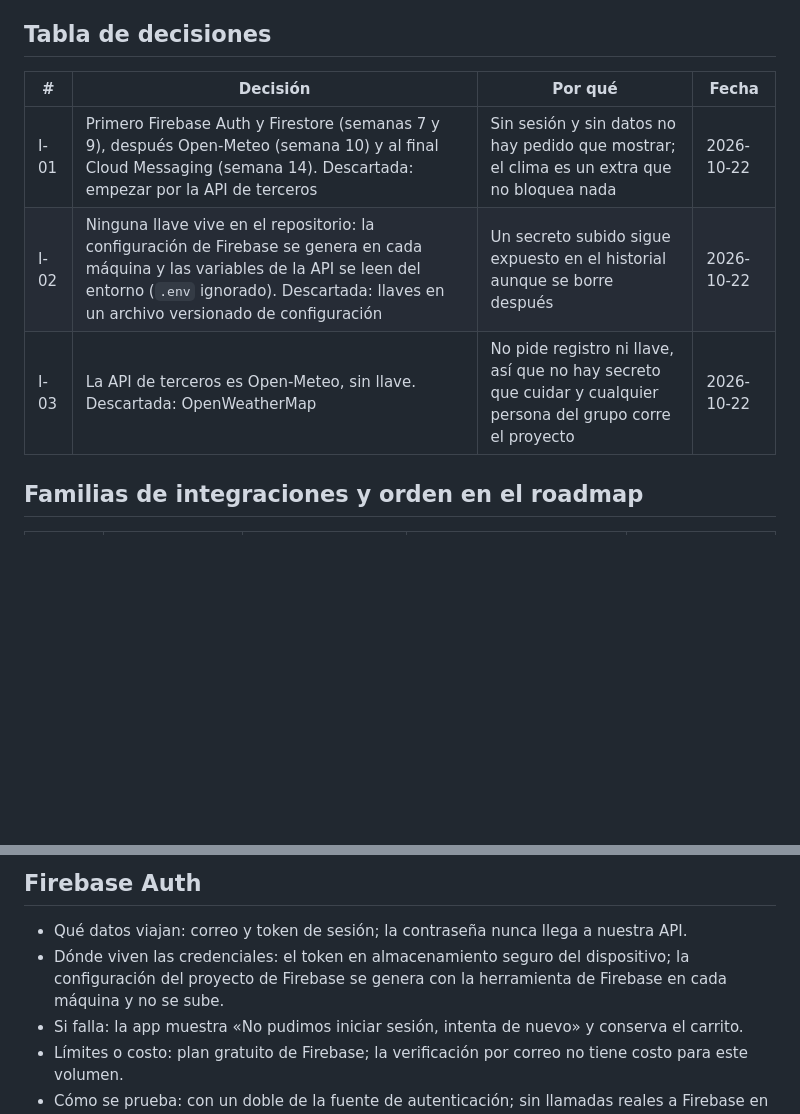
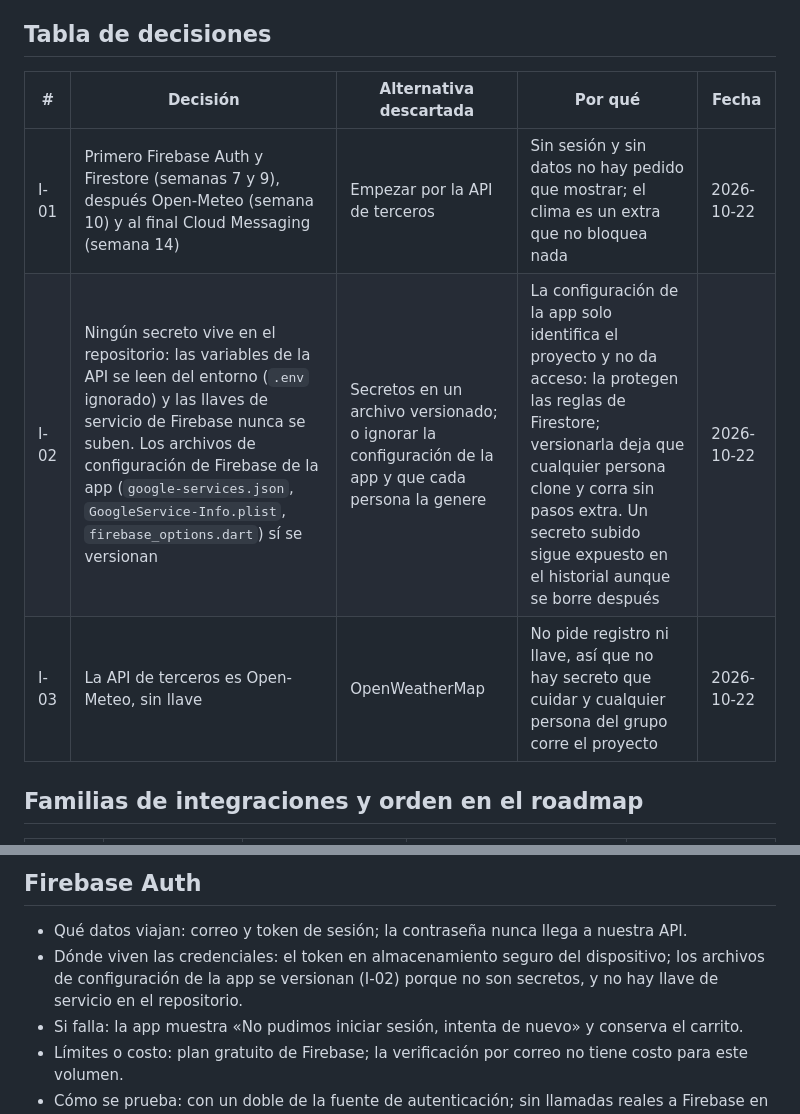
Before and after one commit to DMI-2026/cafeteria_utez, a Markdown page: docs/03-integraciones.md, 2 parts joined by grey strips. Drawn GitHub-style; blank space fills up the shorter version.

Commit message:
docs(integraciones): configuracion de Firebase versionada, secretos nunca

```diff
--- a/docs/03-integraciones.md
+++ b/docs/03-integraciones.md
@@ -4,11 +4,11 @@
 
 ## Tabla de decisiones
 
-| # | Decisión | Por qué | Fecha |
-|---|---|---|---|
-| I-01 | Primero Firebase Auth y Firestore (semanas 7 y 9), después Open-Meteo (semana 10) y al final Cloud Messaging (semana 14). Descartada: empezar por la API de terceros | Sin sesión y sin datos no hay pedido que mostrar; el clima es un extra que no bloquea nada | 2026-10-22 |
-| I-02 | Ninguna llave vive en el repositorio: la configuración de Firebase se genera en cada máquina y las variables de la API se leen del entorno (`.env` ignorado). Descartada: llaves en un archivo versionado de configuración | Un secreto subido sigue expuesto en el historial aunque se borre después | 2026-10-22 |
-| I-03 | La API de terceros es Open-Meteo, sin llave. Descartada: OpenWeatherMap | No pide registro ni llave, así que no hay secreto que cuidar y cualquier persona del grupo corre el proyecto | 2026-10-22 |
+| # | Decisión | Alternativa descartada | Por qué | Fecha |
+|---|---|---|---|---|
+| I-01 | Primero Firebase Auth y Firestore (semanas 7 y 9), después Open-Meteo (semana 10) y al final Cloud Messaging (semana 14) | Empezar por la API de terceros | Sin sesión y sin datos no hay pedido que mostrar; el clima es un extra que no bloquea nada | 2026-10-22 |
+| I-02 | Ningún secreto vive en el repositorio: las variables de la API se leen del entorno (`.env` ignorado) y las llaves de servicio de Firebase nunca se suben. Los archivos de configuración de Firebase de la app (`google-services.json`, `GoogleService-Info.plist`, `firebase_options.dart`) sí se versionan | Secretos en un archivo versionado; o ignorar la configuración de la app y que cada persona la genere | La configuración de la app solo identifica el proyecto y no da acceso: la protegen las reglas de Firestore; versionarla deja que cualquier persona clone y corra sin pasos extra. Un secreto subido sigue expuesto en el historial aunque se borre después | 2026-10-22 |
+| I-03 | La API de terceros es Open-Meteo, sin llave | OpenWeatherMap | No pide registro ni llave, así que no hay secreto que cuidar y cualquier persona del grupo corre el proyecto | 2026-10-22 |
 
 ## Familias de integraciones y orden en el roadmap
 
@@ -23,7 +23,7 @@
 ## Firebase Auth
 
 - Qué datos viajan: correo y token de sesión; la contraseña nunca llega a nuestra API.
-- Dónde viven las credenciales: el token en almacenamiento seguro del dispositivo; la configuración del proyecto de Firebase se genera con la herramienta de Firebase en cada máquina y no se sube.
+- Dónde viven las credenciales: el token en almacenamiento seguro del dispositivo; los archivos de configuración de la app se versionan (I-02) porque no son secretos, y no hay llave de servicio en el repositorio.
 - Si falla: la app muestra «No pudimos iniciar sesión, intenta de nuevo» y conserva el carrito.
 - Límites o costo: plan gratuito de Firebase; la verificación por correo no tiene costo para este volumen.
 - Cómo se prueba: con un doble de la fuente de autenticación; sin llamadas reales a Firebase en las pruebas.
```
